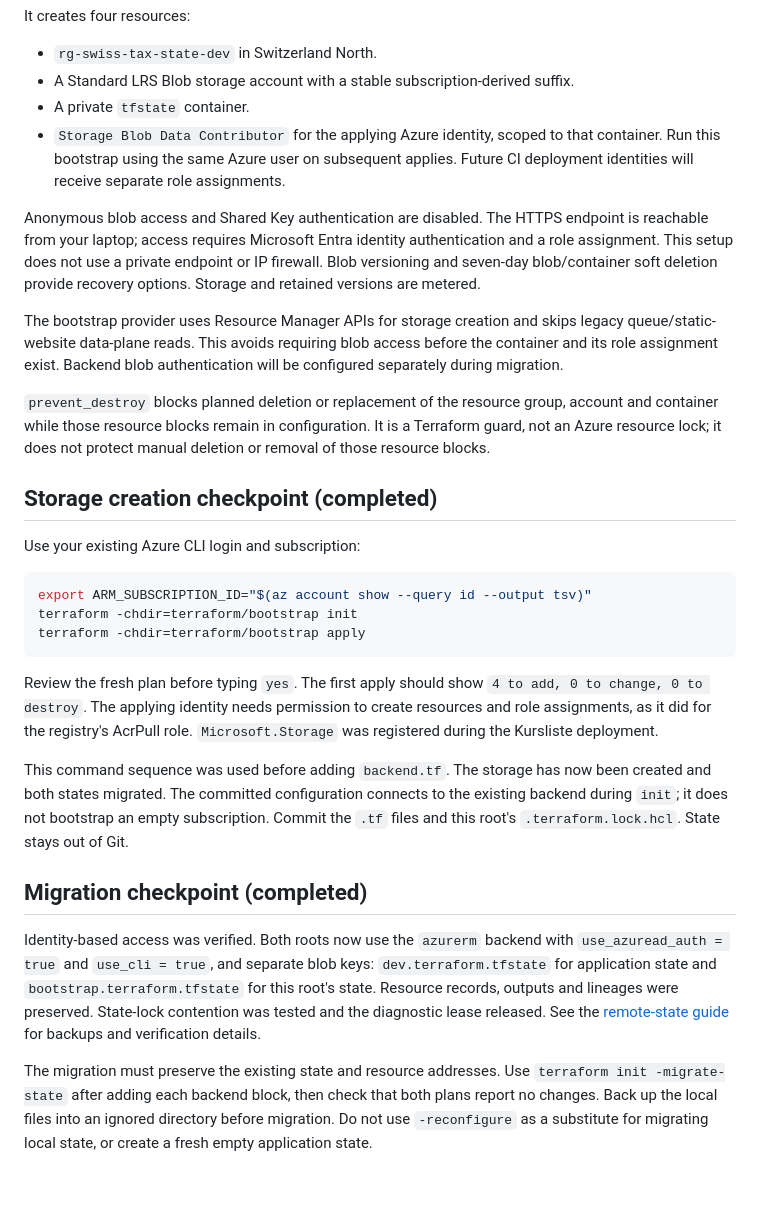
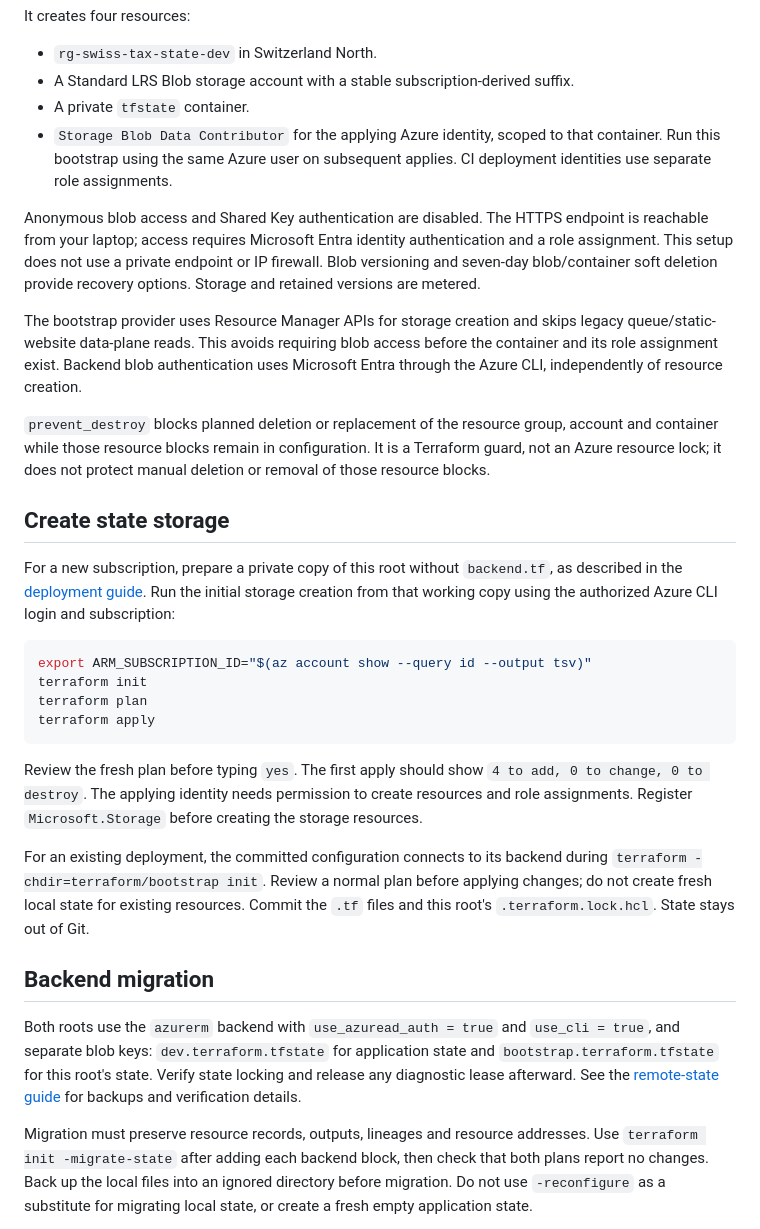
Before and after one commit to manufz/swiss-broker-tax-platform, a Markdown page: terraform/bootstrap/README.md, the part around the change. Drawn GitHub-style; blank space fills up the shorter version.

Commit message:
docs: clarify Terraform bootstrap setup and migration

````diff
--- a/terraform/bootstrap/README.md
+++ b/terraform/bootstrap/README.md
@@ -11,7 +11,7 @@ It creates four resources:
 - A private `tfstate` container.
 - `Storage Blob Data Contributor` for the applying Azure identity, scoped to that
   container. Run this bootstrap using the same Azure user on subsequent applies.
-  Future CI deployment identities will receive separate role assignments.
+  CI deployment identities use separate role assignments.
 
 Anonymous blob access and Shared Key authentication are disabled. The HTTPS
 endpoint is reachable from your laptop; access requires Microsoft Entra identity
@@ -22,43 +22,47 @@ recovery options. Storage and retained versions are metered.
 The bootstrap provider uses Resource Manager APIs for storage creation and skips
 legacy queue/static-website data-plane reads. This avoids requiring blob access
 before the container and its role assignment exist. Backend blob authentication
-will be configured separately during migration.
+uses Microsoft Entra through the Azure CLI, independently of resource creation.
 
 `prevent_destroy` blocks planned deletion or replacement of the resource group,
 account and container while those resource blocks remain in configuration. It is
 a Terraform guard, not an Azure resource lock; it does not protect manual deletion
 or removal of those resource blocks.
 
-## Storage creation checkpoint (completed)
+## Create state storage
 
-Use your existing Azure CLI login and subscription:
+For a new subscription, prepare a private copy of this root without `backend.tf`,
+as described in the [deployment guide](../README.md#deploy-in-a-different-azure-subscription).
+Run the initial storage creation from that working copy using the authorized
+Azure CLI login and subscription:
 
 ```bash
 export ARM_SUBSCRIPTION_ID="$(az account show --query id --output tsv)"
-terraform -chdir=terraform/bootstrap init
-terraform -chdir=terraform/bootstrap apply
+terraform init
+terraform plan
+terraform apply
 ```
 
 Review the fresh plan before typing `yes`. The first apply should show
 `4 to add, 0 to change, 0 to destroy`. The applying identity needs permission to
-create resources and role assignments, as it did for the registry's AcrPull role.
-`Microsoft.Storage` was registered during the Kursliste deployment.
+create resources and role assignments. Register `Microsoft.Storage` before
+creating the storage resources.
 
-This command sequence was used before adding `backend.tf`. The storage has now
-been created and both states migrated. The committed configuration connects to
-the existing backend during `init`; it does not bootstrap an empty subscription.
+For an existing deployment, the committed configuration connects to its backend
+during `terraform -chdir=terraform/bootstrap init`. Review a normal plan before
+applying changes; do not create fresh local state for existing resources.
 Commit the `.tf` files and this root's `.terraform.lock.hcl`. State stays out of Git.
 
-## Migration checkpoint (completed)
+## Backend migration
 
-Identity-based access was verified. Both roots now use the `azurerm` backend with
+Both roots use the `azurerm` backend with
 `use_azuread_auth = true` and `use_cli = true`, and separate blob keys:
 `dev.terraform.tfstate` for application state and `bootstrap.terraform.tfstate`
-for this root's state. Resource records, outputs and lineages were preserved.
-State-lock contention was tested and the diagnostic lease released. See the
+for this root's state. Verify state locking and release any diagnostic lease
+afterward. See the
 [remote-state guide](../remote-state.md) for backups and verification details.
 
-The migration must preserve the existing state and resource addresses. Use
+Migration must preserve resource records, outputs, lineages and resource addresses. Use
 `terraform init -migrate-state` after adding each backend block, then check that
 both plans report no changes. Back up the local files into an ignored directory
 before migration. Do not use `-reconfigure` as a substitute for migrating local
````
Also changed, not shown: terraform/README.md (+1 -1 lines).
